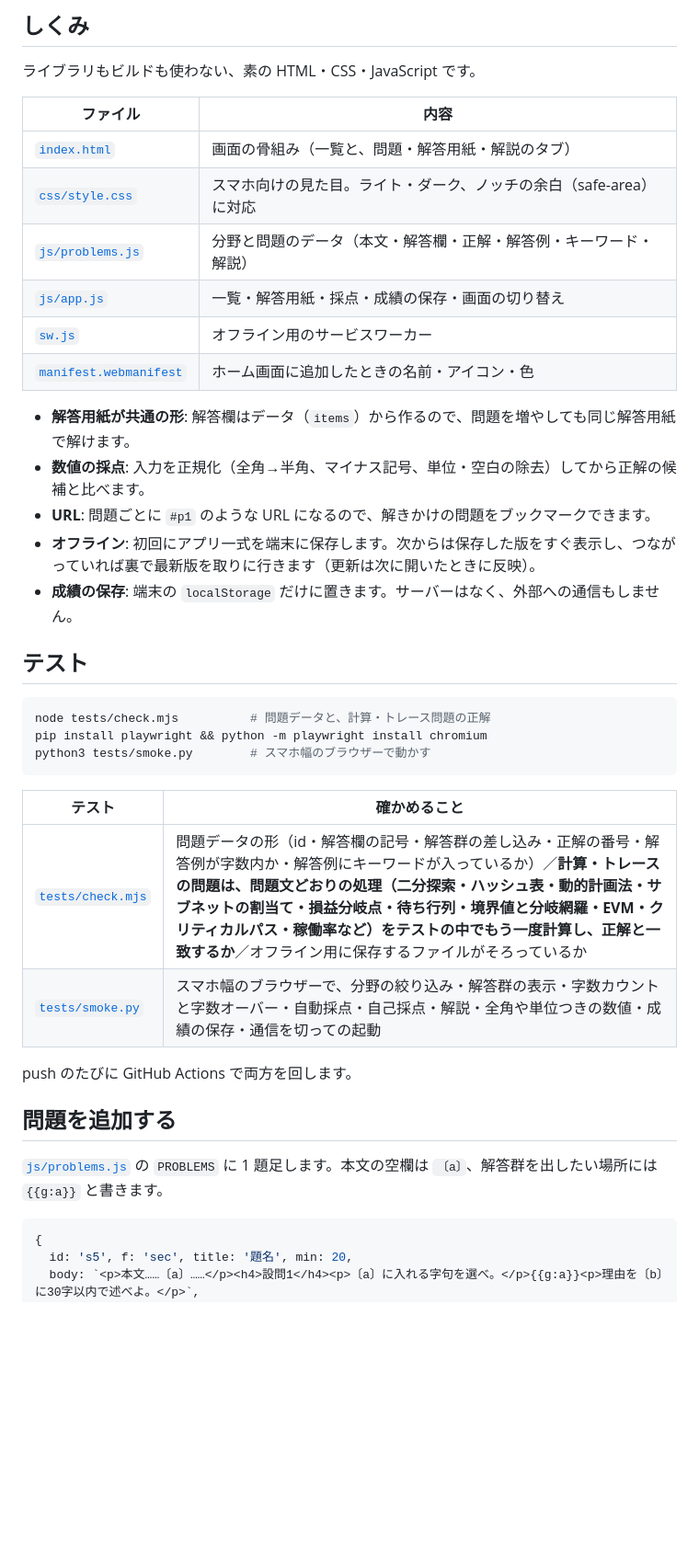
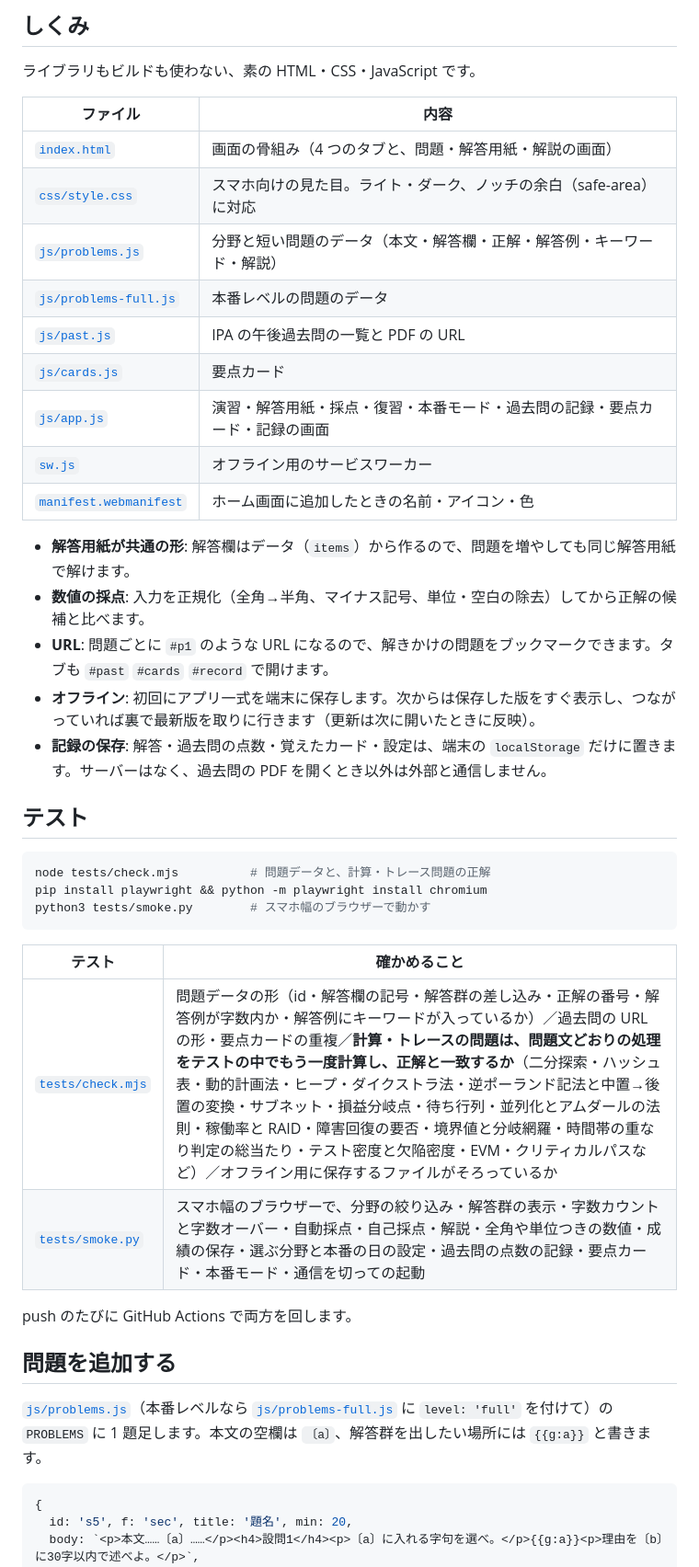
Before and after one commit to haru-ki417/ap-b-app, a Markdown page: README.md, the part around one of its changes. Shown at 92% size. Drawn GitHub-style; blank space fills up the shorter version.

````diff
--- a/README.md
+++ b/README.md
@@ -68,18 +69,21 @@
 
 | ファイル | 内容 |
 |---|---|
-| [`index.html`](index.html) | 画面の骨組み（一覧と、問題・解答用紙・解説のタブ） |
+| [`index.html`](index.html) | 画面の骨組み（4 つのタブと、問題・解答用紙・解説の画面） |
 | [`css/style.css`](css/style.css) | スマホ向けの見た目。ライト・ダーク、ノッチの余白（safe-area）に対応 |
-| [`js/problems.js`](js/problems.js) | 分野と問題のデータ（本文・解答欄・正解・解答例・キーワード・解説） |
-| [`js/app.js`](js/app.js) | 一覧・解答用紙・採点・成績の保存・画面の切り替え |
+| [`js/problems.js`](js/problems.js) | 分野と短い問題のデータ（本文・解答欄・正解・解答例・キーワード・解説） |
+| [`js/problems-full.js`](js/problems-full.js) | 本番レベルの問題のデータ |
+| [`js/past.js`](js/past.js) | IPA の午後過去問の一覧と PDF の URL |
+| [`js/cards.js`](js/cards.js) | 要点カード |
+| [`js/app.js`](js/app.js) | 演習・解答用紙・採点・復習・本番モード・過去問の記録・要点カード・記録の画面 |
 | [`sw.js`](sw.js) | オフライン用のサービスワーカー |
 | [`manifest.webmanifest`](manifest.webmanifest) | ホーム画面に追加したときの名前・アイコン・色 |
 
 - **解答用紙が共通の形**: 解答欄はデータ（`items`）から作るので、問題を増やしても同じ解答用紙で解けます。
 - **数値の採点**: 入力を正規化（全角→半角、マイナス記号、単位・空白の除去）してから正解の候補と比べます。
-- **URL**: 問題ごとに `#p1` のような URL になるので、解きかけの問題をブックマークできます。
+- **URL**: 問題ごとに `#p1` のような URL になるので、解きかけの問題をブックマークできます。タブも `#past` `#cards` `#record` で開けます。
 - **オフライン**: 初回にアプリ一式を端末に保存します。次からは保存した版をすぐ表示し、つながっていれば裏で最新版を取りに行きます（更新は次に開いたときに反映）。
-- **成績の保存**: 端末の `localStorage` だけに置きます。サーバーはなく、外部への通信もしません。
+- **記録の保存**: 解答・過去問の点数・覚えたカード・設定は、端末の `localStorage` だけに置きます。サーバーはなく、過去問の PDF を開くとき以外は外部と通信しません。
 
 ## テスト
 
@@ -91,14 +95,14 @@ python3 tests/smoke.py        # スマホ幅のブラウザーで動かす
 
 | テスト | 確かめること |
 |---|---|
-| [`tests/check.mjs`](tests/check.mjs) | 問題データの形（id・解答欄の記号・解答群の差し込み・正解の番号・解答例が字数内か・解答例にキーワードが入っているか）／**計算・トレースの問題は、問題文どおりの処理（二分探索・ハッシュ表・動的計画法・サブネットの割当て・損益分岐点・待ち行列・境界値と分岐網羅・EVM・クリティカルパス・稼働率など）をテストの中でもう一度計算し、正解と一致するか**／オフライン用に保存するファイルがそろっているか |
-| [`tests/smoke.py`](tests/smoke.py) | スマホ幅のブラウザーで、分野の絞り込み・解答群の表示・字数カウントと字数オーバー・自動採点・自己採点・解説・全角や単位つきの数値・成績の保存・通信を切っての起動 |
+| [`tests/check.mjs`](tests/check.mjs) | 問題データの形（id・解答欄の記号・解答群の差し込み・正解の番号・解答例が字数内か・解答例にキーワードが入っているか）／過去問の URL の形・要点カードの重複／**計算・トレースの問題は、問題文どおりの処理をテストの中でもう一度計算し、正解と一致するか**（二分探索・ハッシュ表・動的計画法・ヒープ・ダイクストラ法・逆ポーランド記法と中置→後置の変換・サブネット・損益分岐点・待ち行列・並列化とアムダールの法則・稼働率と RAID・障害回復の要否・境界値と分岐網羅・時間帯の重なり判定の総当たり・テスト密度と欠陥密度・EVM・クリティカルパスなど）／オフライン用に保存するファイルがそろっているか |
+| [`tests/smoke.py`](tests/smoke.py) | スマホ幅のブラウザーで、分野の絞り込み・解答群の表示・字数カウントと字数オーバー・自動採点・自己採点・解説・全角や単位つきの数値・成績の保存・選ぶ分野と本番の日の設定・過去問の点数の記録・要点カード・本番モード・通信を切っての起動 |
 
 push のたびに GitHub Actions で両方を回します。
 
 ## 問題を追加する
 
-[`js/problems.js`](js/problems.js) の `PROBLEMS` に 1 題足します。本文の空欄は `〔a〕`、解答群を出したい場所には `{{g:a}}` と書きます。
+[`js/problems.js`](js/problems.js)（本番レベルなら [`js/problems-full.js`](js/problems-full.js) に `level: 'full'` を付けて）の `PROBLEMS` に 1 題足します。本文の空欄は `〔a〕`、解答群を出したい場所には `{{g:a}}` と書きます。
 
 ```js
 {
````
Also changed, not shown: other parts of README.md (+35 -34 lines), docs/images/cards.png (added), docs/images/explanation.png (deleted), docs/images/home-dark.png, docs/images/home-light.png, docs/images/past.png (added), docs/images/problem.png.
